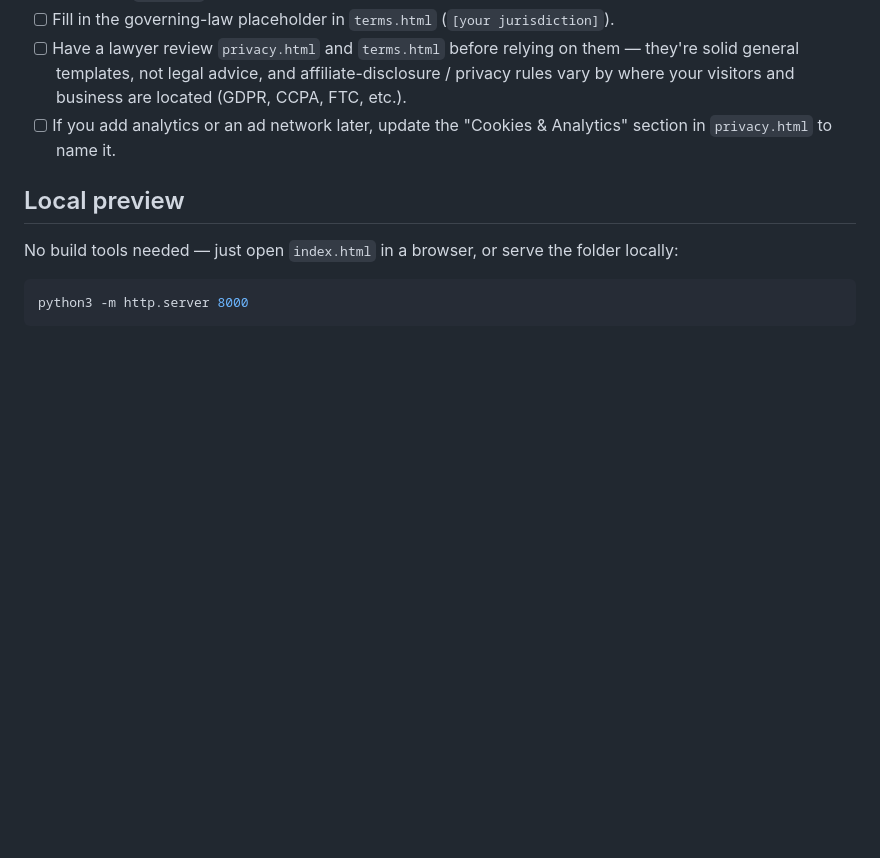
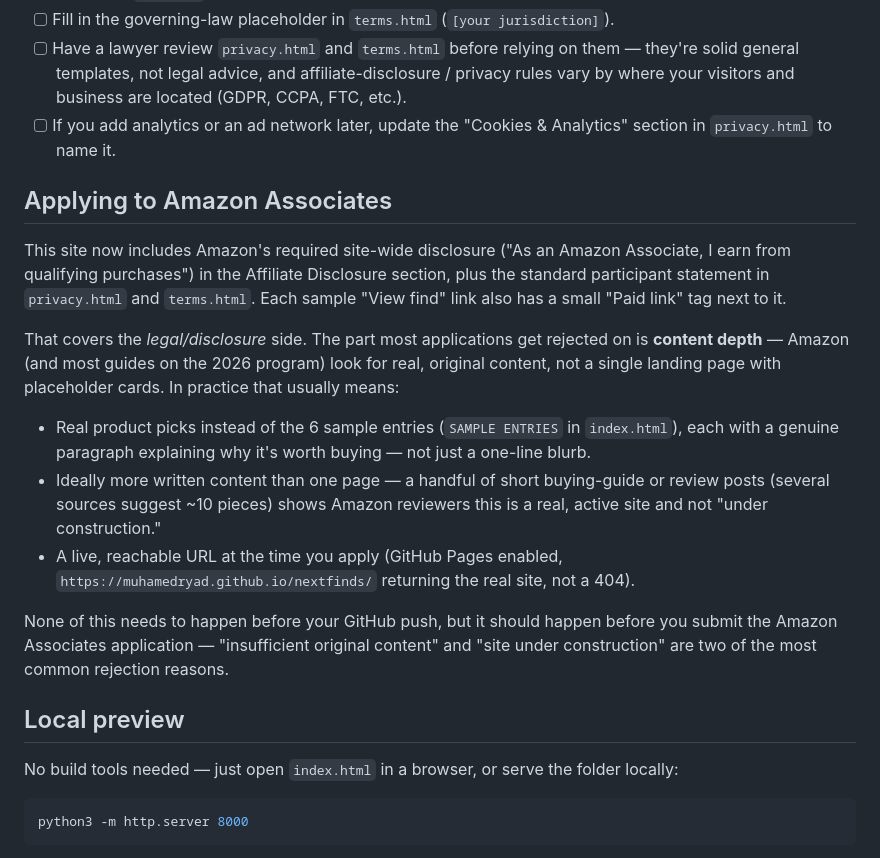
Before and after one commit to MuhamedRyad/nextfinds, a Markdown page: README.md, the part around the change. GitHub-like rendering; blank space fills up the shorter version.

```diff
--- a/README.md
+++ b/README.md
@@ -62,6 +62,35 @@ project-page URL.
 - [ ] If you add analytics or an ad network later, update the
       "Cookies & Analytics" section in `privacy.html` to name it.
 
+## Applying to Amazon Associates
+
+This site now includes Amazon's required site-wide disclosure ("As an
+Amazon Associate, I earn from qualifying purchases") in the Affiliate
+Disclosure section, plus the standard participant statement in
+`privacy.html` and `terms.html`. Each sample "View find" link also has a
+small "Paid link" tag next to it.
+
+That covers the *legal/disclosure* side. The part most applications get
+rejected on is **content depth** — Amazon (and most guides on the 2026
+program) look for real, original content, not a single landing page with
+placeholder cards. In practice that usually means:
+
+- Real product picks instead of the 6 sample entries (`SAMPLE ENTRIES` in
+  `index.html`), each with a genuine paragraph explaining why it's worth
+  buying — not just a one-line blurb.
+- Ideally more written content than one page — a handful of short
+  buying-guide or review posts (several sources suggest ~10 pieces) shows
+  Amazon reviewers this is a real, active site and not "under
+  construction."
+- A live, reachable URL at the time you apply (GitHub Pages enabled,
+  `https://muhamedryad.github.io/nextfinds/` returning the real site, not
+  a 404).
+
+None of this needs to happen before your GitHub push, but it should
+happen before you submit the Amazon Associates application — "insufficient
+original content" and "site under construction" are two of the most common
+rejection reasons.
+
 ## Local preview
 
 No build tools needed — just open `index.html` in a browser, or serve the
```
